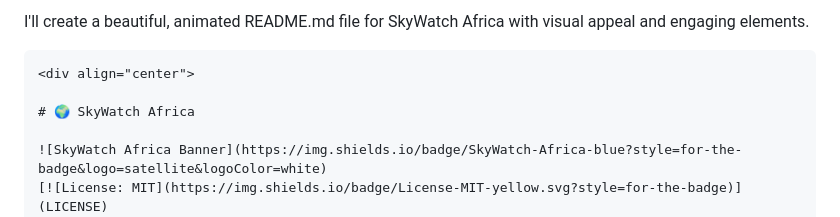
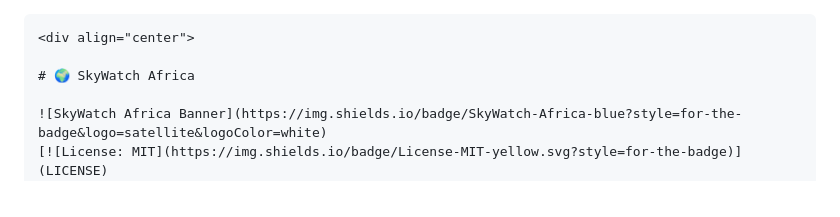
Before and after one commit to LuthandoCandlovu/skywatch-africa, a Markdown page: README.md, the part around the change. GitHub-like rendering.

````diff
--- a/README.md
+++ b/README.md
@@ -1,4 +1,4 @@
-I'll create a beautiful, animated README.md file for SkyWatch Africa with visual appeal and engaging elements.
+
 
 ```markdown
 <div align="center">
````
